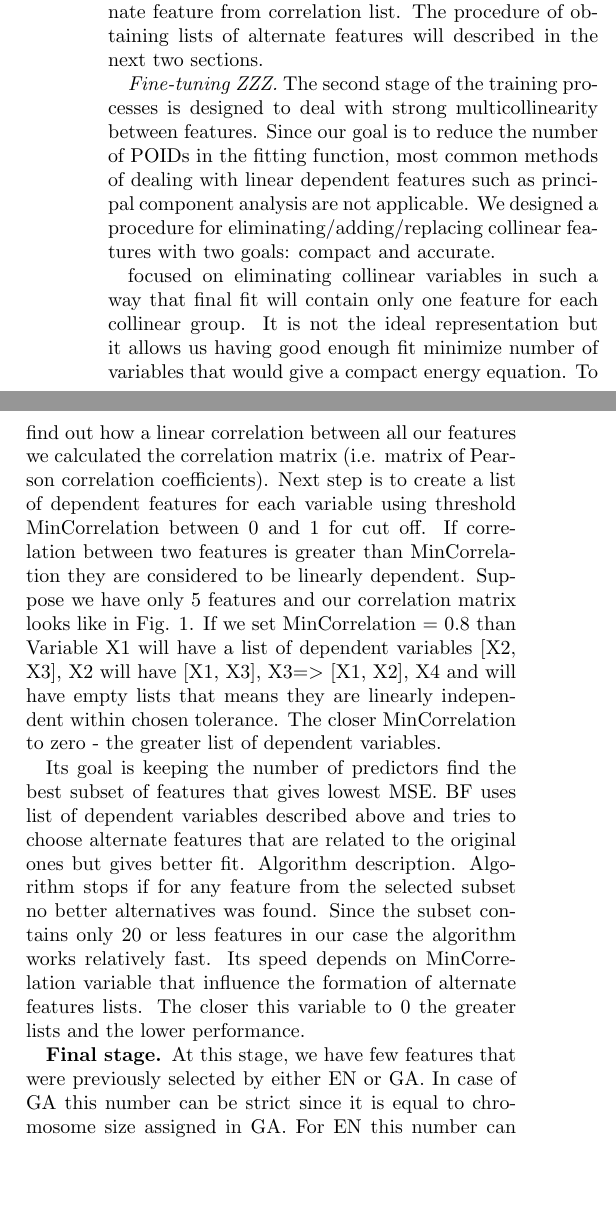
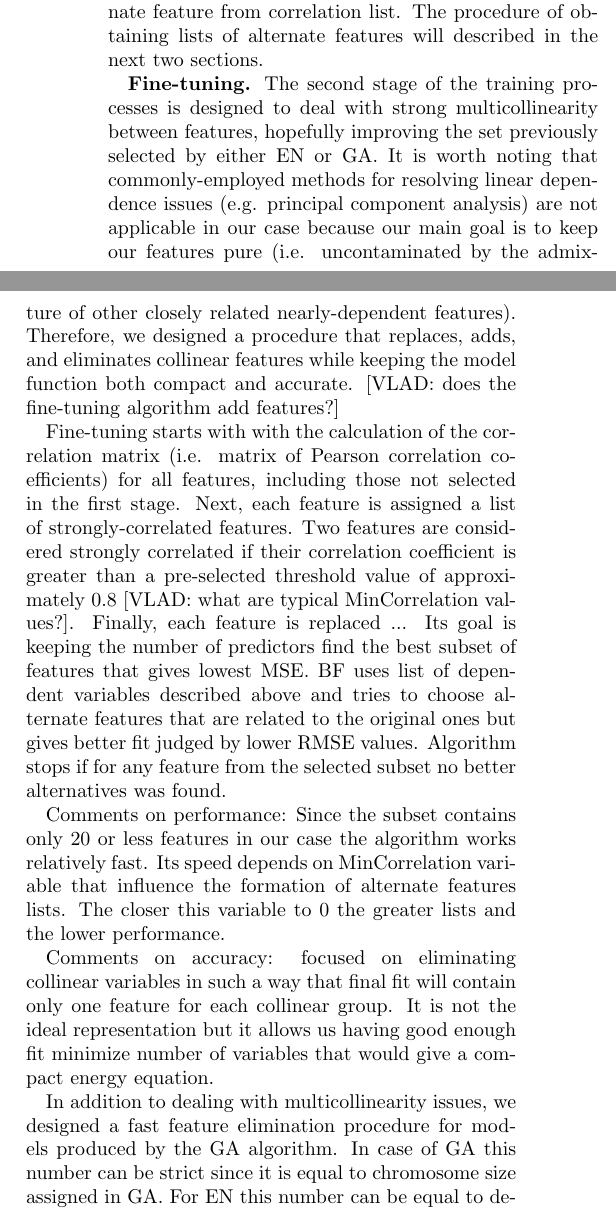
Before and after one commit to rzk1/selector, a LaTeX paper (learn-physics.tex): two parts of the columns of page 4 of 12, joined at a grey line, cut so that both start at the same text, the shorter picture padded with empty space. Compiled offline with pdfLaTeX.

Commit message:
Minor edits

```diff
--- a/learn-physics.tex
+++ b/learn-physics.tex
@@ -239,43 +237,22 @@ randomly selected feature with alternate feature from correlation list.
 The procedure of obtaining lists of alternate features will described in
 the next two sections.
 
-\textit{Fine-tuning ZZZ.} The second stage of the training processes
-is designed to deal with strong multicollinearity between features.
-Since our goal is to reduce the number of POIDs in the fitting function,
-most common methods of dealing with linear dependent features such as
-principal component analysis are not applicable. We designed a procedure
-for eliminating/adding/replacing collinear features with two goals:
-compact and accurate.
+\textbf{Fine-tuning.} The second stage of the training processes is designed to deal with strong multicollinearity between features, hopefully improving the set previously selected by either EN or GA.
+It is worth noting that commonly-employed methods for resolving linear dependence issues (e.g. principal component analysis) are not applicable in our case because our main goal is to keep our features pure (i.e. uncontaminated by the admixture of other closely related nearly-dependent features).
+Therefore, we designed a procedure that replaces, adds, and eliminates collinear features while keeping the model function both compact and accurate. [VLAD: does the fine-tuning algorithm add features?]
 
-focused on eliminating collinear variables in such a way that final fit
-will contain only one feature for each collinear group. It is not the
-ideal representation but it allows us having good enough fit minimize
-number of variables that would give a compact energy equation. To find
-out how a linear correlation between all our features we calculated
-the correlation matrix (i.e. matrix of Pearson correlation coefficients). Next step is to
-create a list of dependent features for each variable using threshold
-MinCorrelation between 0 and 1 for cut off. If correlation between two
-features is greater than MinCorrelation they are considered to be
-linearly dependent. Suppose we have only 5 features and our correlation
-matrix looks like in Fig. 1. If we set MinCorrelation = 0.8 than
-Variable X1 will have a list of dependent variables $[$X2, X3$]$, X2
-will have $[$X1, X3$]$, X3=$>$ $[$X1, X2$]$, X4 and will have empty
-lists that means they are linearly independent within chosen tolerance.
-The closer MinCorrelation to zero - the greater list of dependent
-variables.
+Fine-tuning starts with with the calculation of the correlation matrix (i.e. matrix of Pearson correlation coefficients) for all features, including those not selected in the first stage.
+Next, each feature is assigned a list of strongly-correlated features. Two features are considered strongly correlated if their correlation coefficient is greater than a pre-selected threshold value of approximately 0.8 [VLAD: what are typical MinCorrelation values?].
+Finally, each feature is replaced ...
+Its goal is keeping the number of predictors find the best subset of features that gives lowest MSE.
+BF uses list of dependent variables described above and tries to choose alternate features that are related to the original ones but gives better fit judged by lower RMSE values.
+Algorithm stops if for any feature from the selected subset no better alternatives was found.
 
-Its goal is keeping the number of predictors find the best subset of
-features that gives lowest MSE. BF uses list of dependent variables
-described above and tries to choose alternate features that are related
-to the original ones but gives better fit. Algorithm description.
-Algorithm stops if for any feature from the selected subset no better
-alternatives was found. Since the subset contains only 20 or less
-features in our case the algorithm works relatively fast. Its speed
-depends on MinCorrelation variable that influence the formation of
-alternate features lists. The closer this variable to 0 the greater
-lists and the lower performance.
+Comments on performance: Since the subset contains only 20 or less features in our case the algorithm works relatively fast. Its speed depends on MinCorrelation variable that influence the formation of alternate features lists. The closer this variable to 0 the greater lists and the lower performance.
 
-\textbf{Final stage. }At this stage, we have few features that were
-previously selected by either EN or GA. In case of GA this number can be
-strict since it is equal to chromosome size assigned in GA. For EN this
-number can be equal to desired value only approximately by varying
+Comments on accuracy: focused on eliminating collinear variables in such a way that final fit will contain only one feature for each collinear group. It is not the ideal representation but it allows us having good enough fit minimize number of variables that would give a compact energy equation.
+
+%%% FAST post-GA feature reduction
+In addition to dealing with multicollinearity issues, we designed a fast feature elimination procedure for models produced by the GA algorithm.
+In case of GA this number can be strict since it is equal to chromosome size assigned in GA.
+For EN this number can be equal to desired value only approximately by varying regularization strength of L1 portions of EN.
@@ -291,3 +263,4 @@ interpretation. The loop has few steps:
+The loop has few steps:
 
 \newcounter{numberedCntH}
 \begin{enumerate}
```
Also changed, not shown: learn-physics.tex (83 more changed lines).
